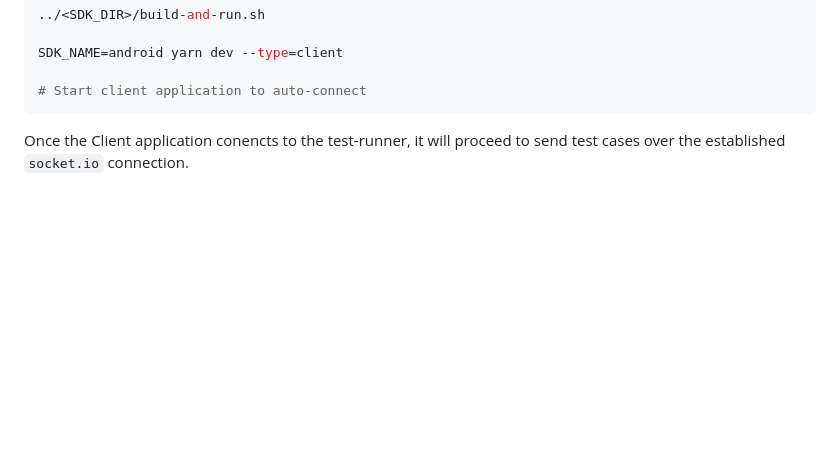
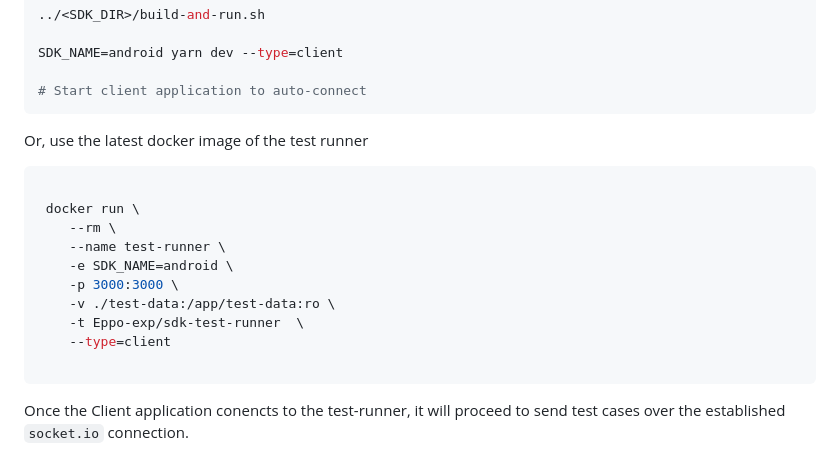
Before and after one commit to Eppo-exp/sdk-test-data, a Markdown page: package-testing/sdk-test-runner/README.md, the part around the change. Drawn GitHub-style; blank space fills up the shorter version.

Commit message:
docker command for client mode

````diff
--- a/package-testing/sdk-test-runner/README.md
+++ b/package-testing/sdk-test-runner/README.md
@@ -44,6 +44,21 @@ docker run \
 SDK_NAME=android yarn dev --type=client
 
 # Start client application to auto-connect
+```
+
+Or, use the latest docker image of the test runner
+
+```shell
+
+ docker run \
+    --rm \
+    --name test-runner \
+    -e SDK_NAME=android \
+    -p 3000:3000 \
+    -v ./test-data:/app/test-data:ro \
+    -t Eppo-exp/sdk-test-runner  \
+    --type=client
+
 ```
 
 Once the Client application conencts to the test-runner, it will proceed to send test cases over the established `socket.io` connection.
````
